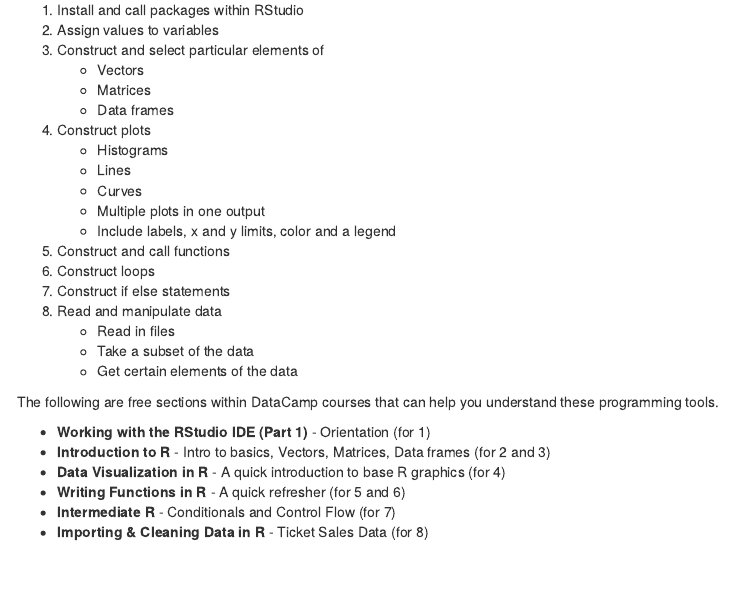
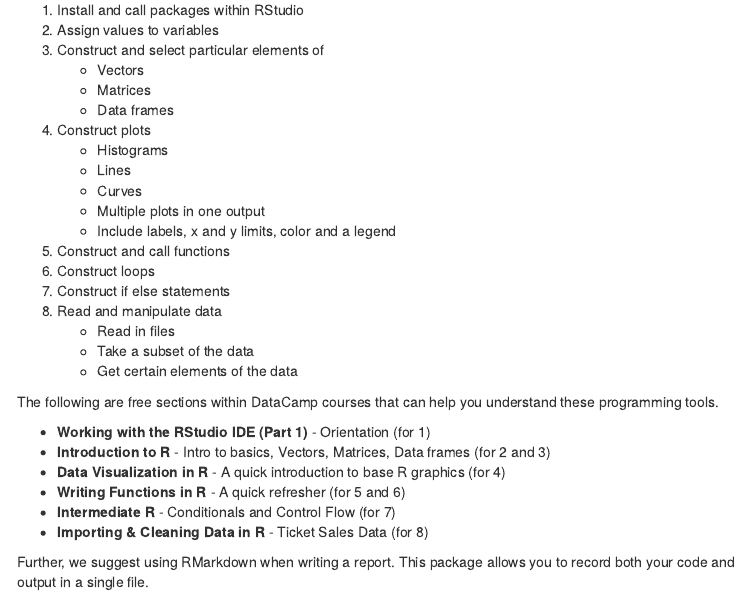
Before and after one commit to alyaanuval/RTest, an R Markdown document (Prerequisites.Rmd): the page in a window 1100 px wide, from 210 px down. Rendered offline with R 4.5, knitr and Pandoc, with nearby package versions; drawn as R Markdown's standard HTML page in place of the format the file asks for; menus at the side of the page are left out.

Commit message:
Testing whether I can push from RStudio

```diff
--- a/Prerequisites.Rmd
+++ b/Prerequisites.Rmd
@@ -32,3 +32,5 @@
 * **Writing Functions in R** - A quick refresher (for 5 and 6)
 * **Intermediate R** - Conditionals and Control Flow (for 7)
 * **Importing & Cleaning Data in R** - Ticket Sales Data (for 8)
+
+Further, we suggest using RMarkdown when writing a report. This package allows you to record both your code and output in a single file.
```
